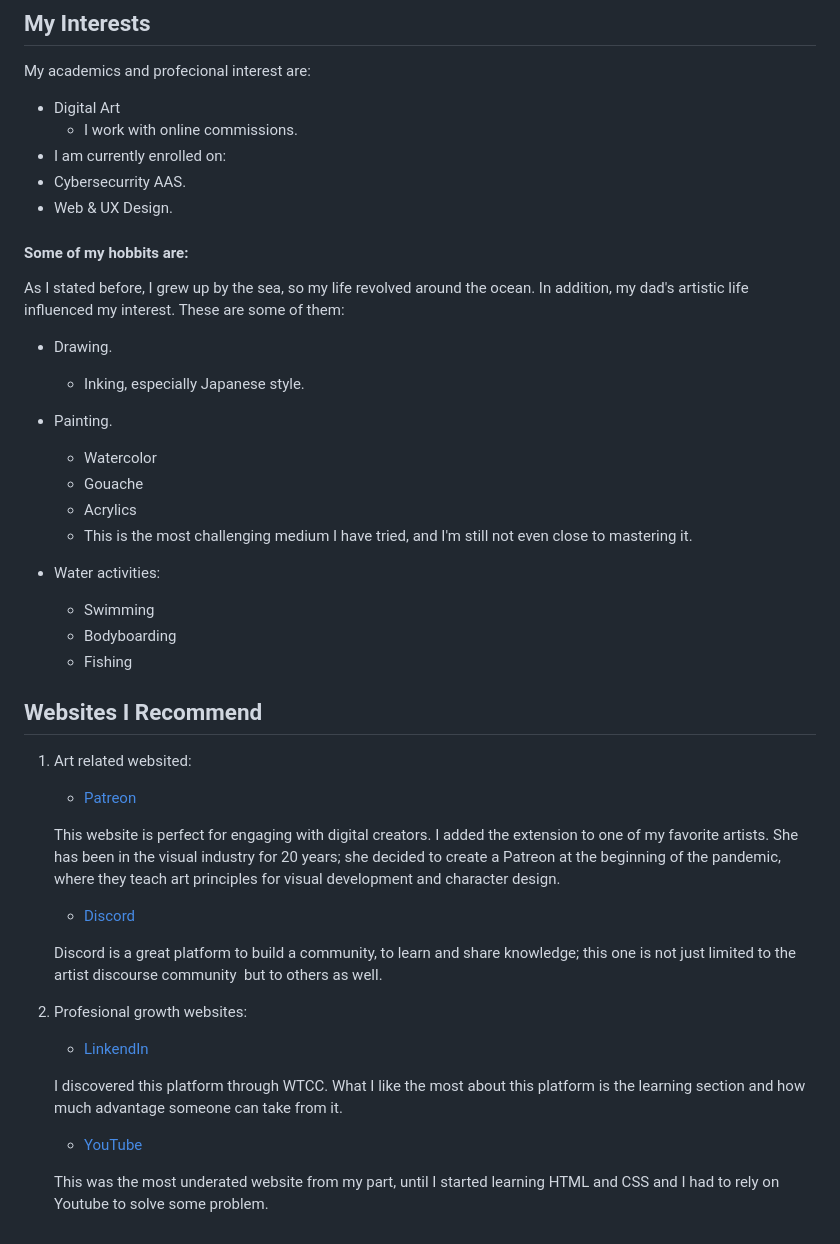
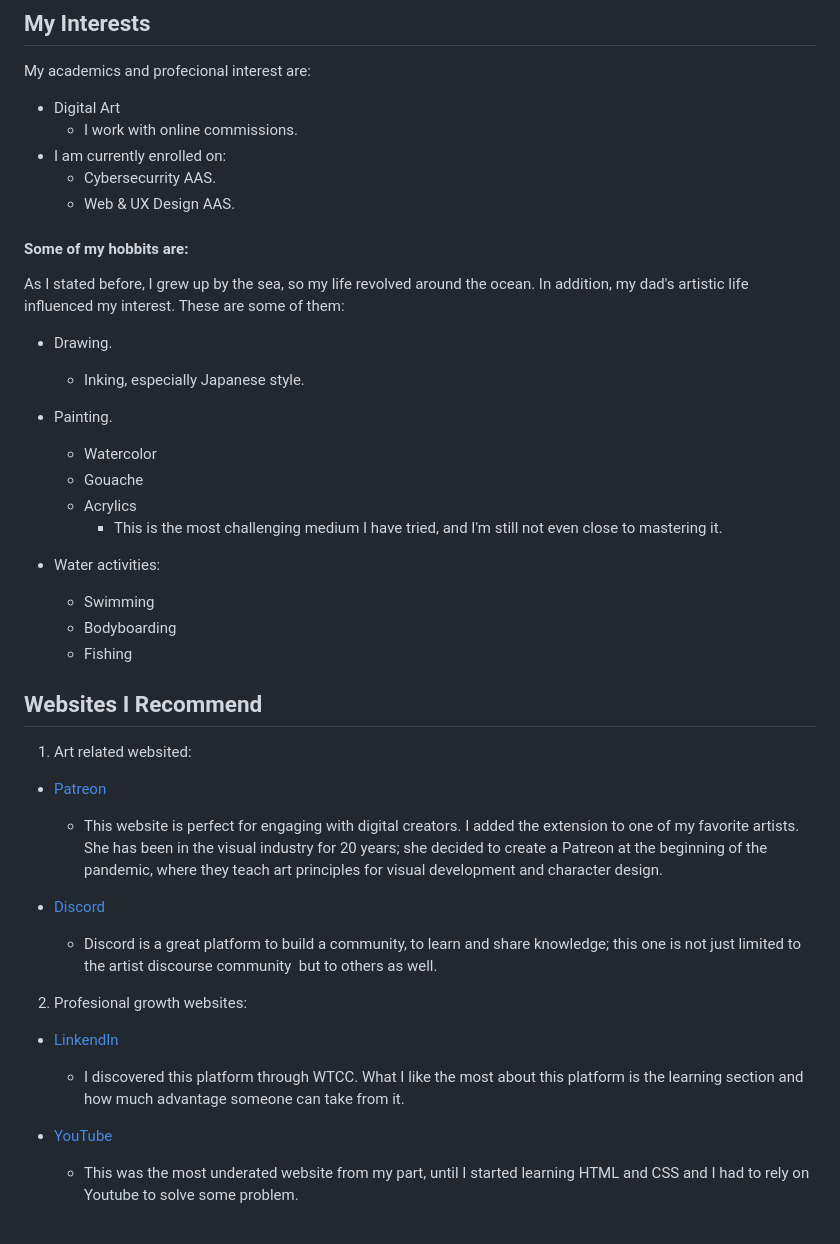
Before and after one commit to JUDD-27/JUDD.github.io, a Markdown page: README.md, the part around the change. GitHub-like rendering.

Commit message:
about me/correction.2
second nested list correction

```diff
--- a/README.md
+++ b/README.md
@@ -28,8 +28,8 @@ My academics and profecional interest are:
 * Digital Art
    * I work with online commissions.
 * I am currently enrolled on:
-* Cybersecurrity AAS.
-* Web & UX Design.
+   * Cybersecurrity AAS.
+   * Web & UX Design AAS.
 
 #### Some of my hobbits are:
 
@@ -41,7 +41,7 @@ As I stated before, I grew up by the sea, so my life revolved around the ocean.
    * Watercolor
    * Gouache
    * Acrylics
-   * This is the most challenging   medium I have tried, and I'm still not even close to mastering it.
+     * This is the most challenging   medium I have tried, and I'm still not even close to mastering it.
 
 * Water activities:
    * Swimming
@@ -52,20 +52,20 @@ As I stated before, I grew up by the sea, so my life revolved around the ocean.
 
 1. Art related websited:
 
-    - [Patreon](https://www.patreon.com/loish)
+  - [Patreon](https://www.patreon.com/loish)
 
-     This website is perfect for engaging with digital creators. I added the extension to one of my favorite artists. She has been in the visual industry for 20 years; she decided to create a Patreon at the beginning of the pandemic, where they teach art principles for visual development and character design.
+     - This website is perfect for engaging with digital creators. I added the extension to one of my favorite artists. She has been in the visual industry for 20 years; she decided to create a Patreon at the beginning of the pandemic, where they teach art principles for visual development and character design.
 
-     - [Discord](https://www.discord.com)
+  - [Discord](https://www.discord.com)
 
-     Discord is a great platform to build a community, to learn and share knowledge; this one is not just limited to the artist discourse community  but to others as well.
+     - Discord is a great platform to build a community, to learn and share knowledge; this one is not just limited to the artist discourse community  but to others as well.
 
 2. Profesional growth websites:
 
-    - [LinkendIn](https://linkendin.com)
+  - [LinkendIn](https://linkendin.com)
 
-     I discovered this platform through WTCC. What I like the most about this platform is the learning section and how much advantage someone can take from it.
+     - I discovered this platform through WTCC. What I like the most about this platform is the learning section and how much advantage someone can take from it.
 
-     - [YouTube](https://www.youtube.com)
+  - [YouTube](https://www.youtube.com)
 
-     This was the most underated website from my part, until I started learning HTML and CSS and I had to rely on Youtube to solve some problem.
+     - This was the most underated website from my part, until I started learning HTML and CSS and I had to rely on Youtube to solve some problem.
```
